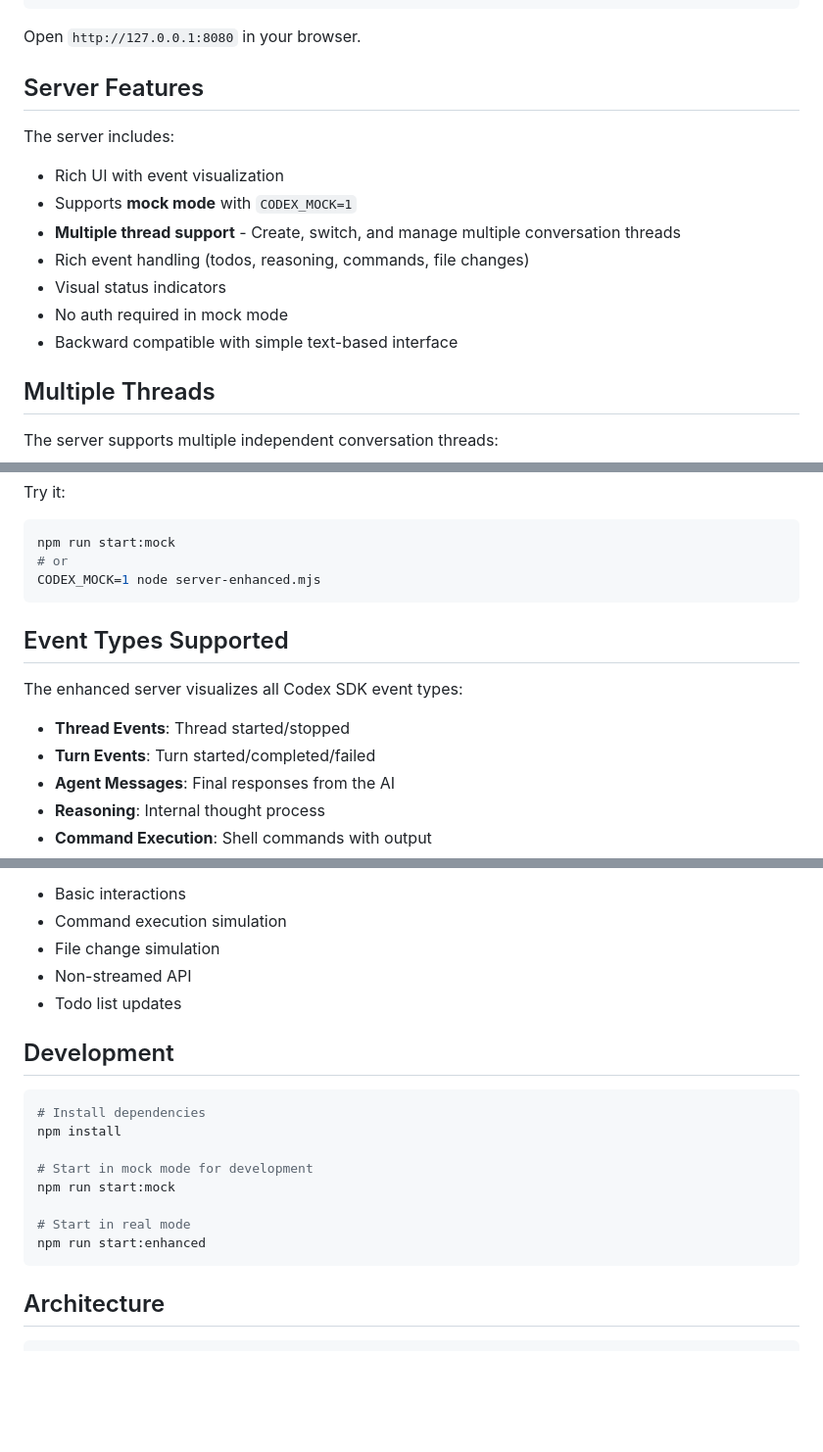
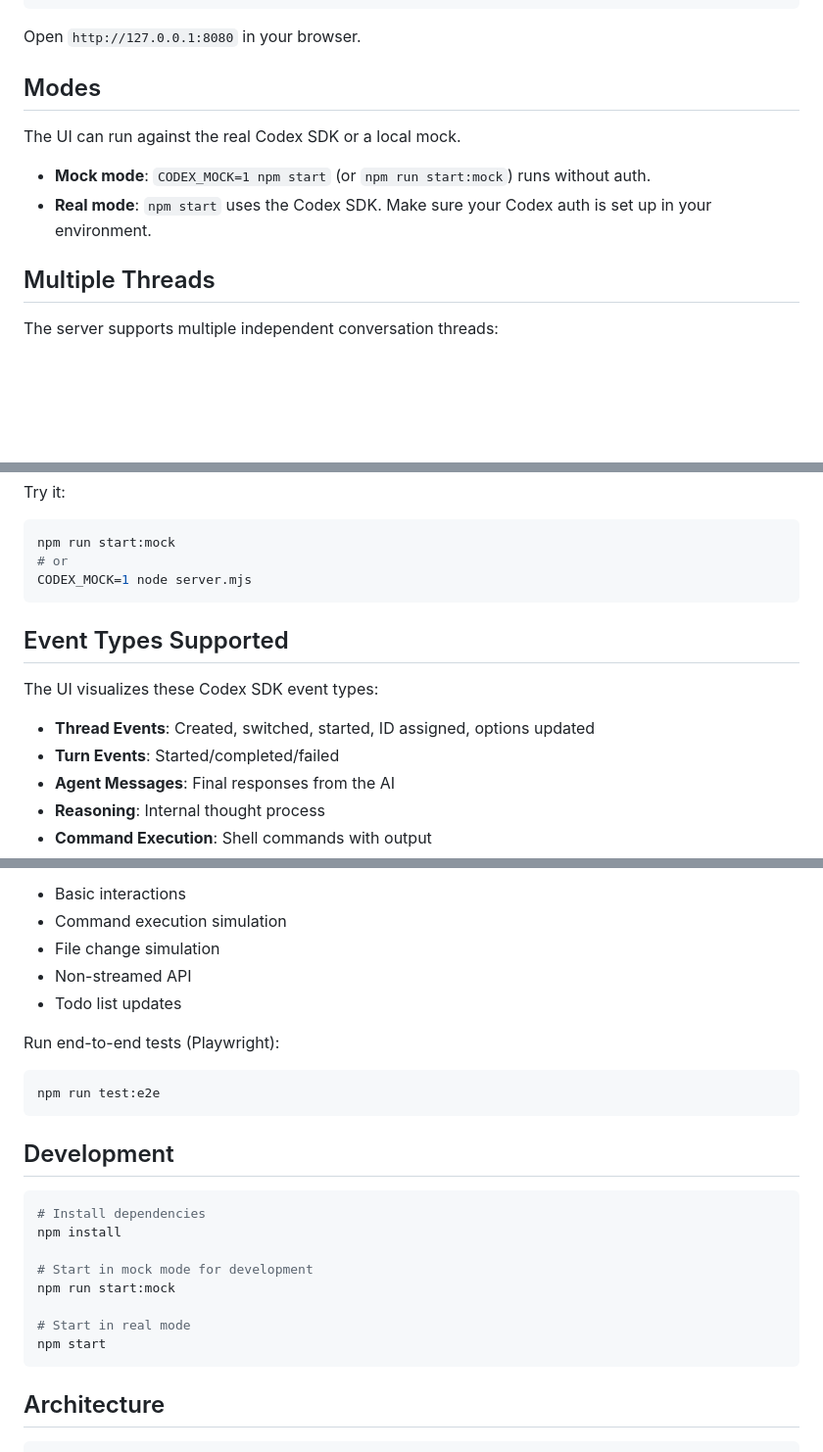
Before and after one commit to Tiberriver256/codex-ws-ui, a Markdown page: README.md, 3 parts joined by grey strips. Shown at 98% size. Drawn GitHub-style; blank space fills up the shorter version.

Commit message:
Update README for modes, events, and tests

````diff
--- a/README.md
+++ b/README.md
@@ -41,16 +42,12 @@ npm start
 
 Open `http://127.0.0.1:8080` in your browser.
 
-## Server Features
+## Modes
 
-The server includes:
-- Rich UI with event visualization
-- Supports **mock mode** with `CODEX_MOCK=1`
-- **Multiple thread support** - Create, switch, and manage multiple conversation threads
-- Rich event handling (todos, reasoning, commands, file changes)
-- Visual status indicators
-- No auth required in mock mode
-- Backward compatible with simple text-based interface
+The UI can run against the real Codex SDK or a local mock.
+
+- **Mock mode**: `CODEX_MOCK=1 npm start` (or `npm run start:mock`) runs without auth.
+- **Real mode**: `npm start` uses the Codex SDK. Make sure your Codex auth is set up in your environment.
 
 ## Multiple Threads
 
@@ -86,15 +83,15 @@ Try it:
 ```bash
 npm run start:mock
 # or
-CODEX_MOCK=1 node server-enhanced.mjs
+CODEX_MOCK=1 node server.mjs
 ```
 
 ## Event Types Supported
 
-The enhanced server visualizes all Codex SDK event types:
+The UI visualizes these Codex SDK event types:
 
-- **Thread Events**: Thread started/stopped
-- **Turn Events**: Turn started/completed/failed
+- **Thread Events**: Created, switched, started, ID assigned, options updated
+- **Turn Events**: Started/completed/failed
 - **Agent Messages**: Final responses from the AI
 - **Reasoning**: Internal thought process
 - **Command Execution**: Shell commands with output
@@ -118,6 +115,11 @@ This runs automated tests to verify:
 - Non-streamed API
 - Todo list updates
 
+Run end-to-end tests (Playwright):
+```bash
+npm run test:e2e
+```
+
 ## Development
 
 ```bash
@@ -128,7 +130,7 @@ npm install
 npm run start:mock
 
 # Start in real mode
-npm run start:enhanced
+npm start
 ```
 
 ## Architecture
````
Also changed, not shown: other parts of README.md (+3 -2 lines).
